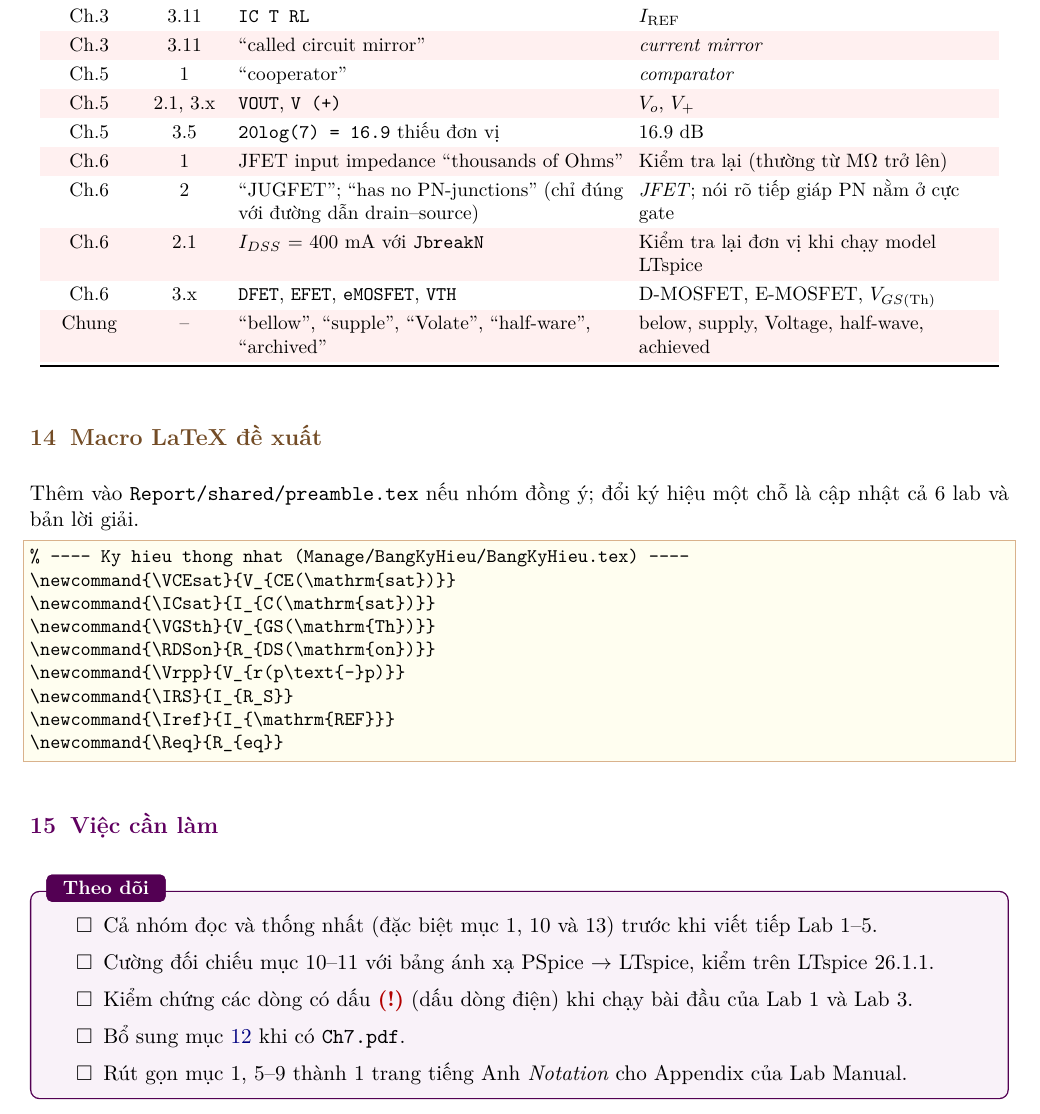
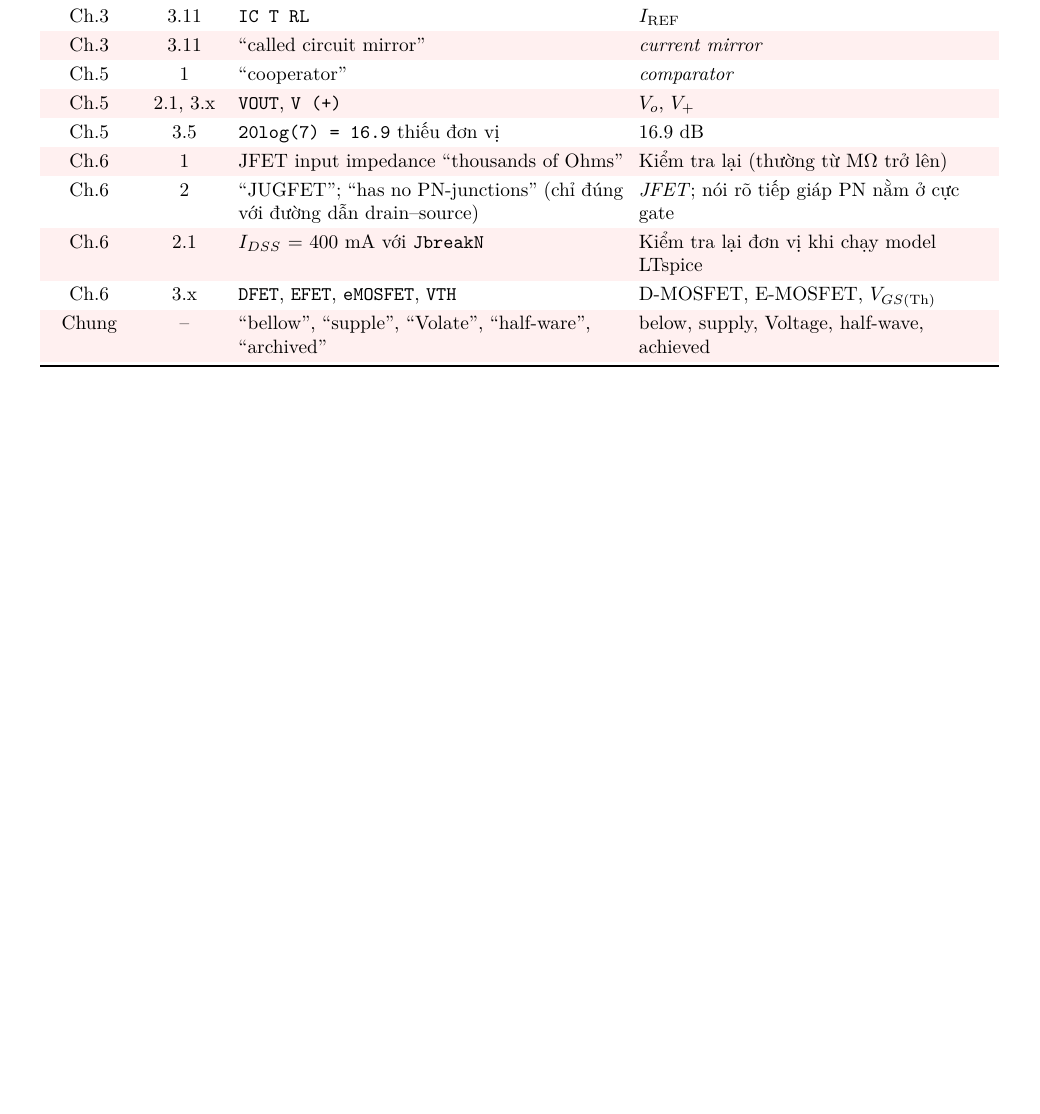
Before and after one commit to NexoZegknost/Electronic-Devices-Circuit-Lab, a LaTeX document (Manage/BangKyHieu/BangKyHieu.tex): part of page 9 of 9, cut so that both start at the same text, the shorter picture padded with empty space. Compiled offline with XeLaTeX.

Commit message:
docs(manage): drop macro and to-do sections from notation guide
Co-Authored-By: Claude Opus 5.5 <noreply@anthropic.com>
Claude-Session: https://claude.ai/code/session_01DoLbbUV3KrDfHjdi3XvfU4

```diff
--- a/Manage/BangKyHieu/BangKyHieu.tex
+++ b/Manage/BangKyHieu/BangKyHieu.tex
@@ -469,33 +469,4 @@ Chung & -- & ``bellow'', ``supple'', ``Volate'', ``half-ware'', ``archived'' & b
 \bottomrule
 \end{longtable}}
 
-% =====================================================================
-\setsec{brown!80!black}
-\section{Macro LaTeX đề xuất}
-Thêm vào \code{Report/shared/preamble.tex} nếu nhóm đồng ý; đổi ký hiệu một chỗ là cập nhật cả 6 lab và bản lời giải.
-\begin{lstlisting}
-% ---- Ky hieu thong nhat (Manage/BangKyHieu/BangKyHieu.tex) ----
-\newcommand{\VCEsat}{V_{CE(\mathrm{sat})}}
-\newcommand{\ICsat}{I_{C(\mathrm{sat})}}
-\newcommand{\VGSth}{V_{GS(\mathrm{Th})}}
-\newcommand{\RDSon}{R_{DS(\mathrm{on})}}
-\newcommand{\Vrpp}{V_{r(p\text{-}p)}}
-\newcommand{\IRS}{I_{R_S}}
-\newcommand{\Iref}{I_{\mathrm{REF}}}
-\newcommand{\Req}{R_{eq}}
-\end{lstlisting}
-
-% =====================================================================
-\setsec{violet}
-\section{Việc cần làm}
-\begin{todobox}[Theo dõi]
-\begin{itemize}[label=$\square$]
-  \item Cả nhóm đọc và thống nhất (đặc biệt mục 1, 10 và 13) trước khi viết tiếp Lab 1--5.
-  \item Cường đối chiếu mục 10--11 với bảng ánh xạ PSpice $\to$ LTspice, kiểm trên LTspice 26.1.1.
-  \item Kiểm chứng các dòng có dấu \warn{} (dấu dòng điện) khi chạy bài đầu của Lab 1 và Lab 3.
-  \item Bổ sung mục~\ref{sec:lab6} khi có \code{Ch7.pdf}.
-  \item Rút gọn mục 1, 5--9 thành 1 trang tiếng Anh \emph{Notation} cho Appendix của Lab Manual.
-\end{itemize}
-\end{todobox}
-
 \end{document}
```
